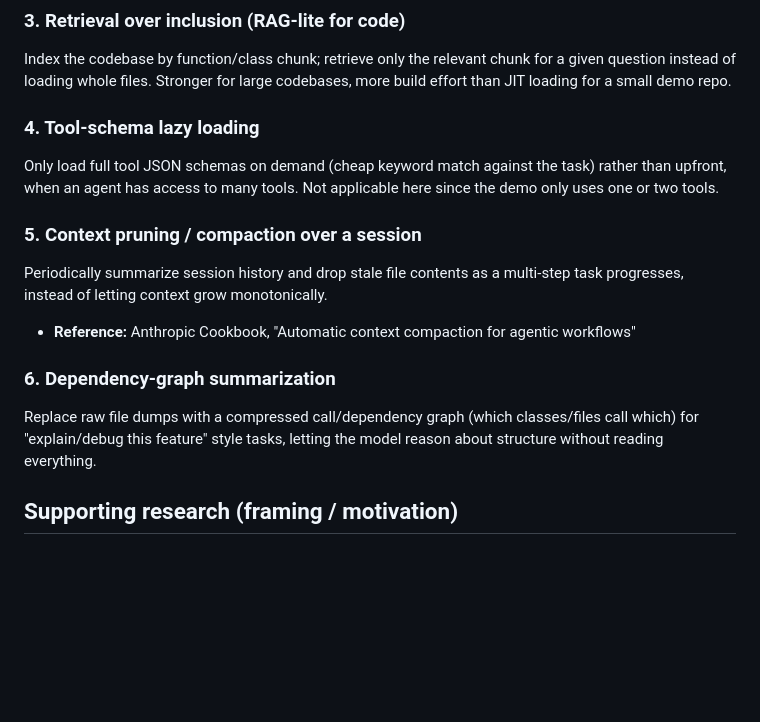
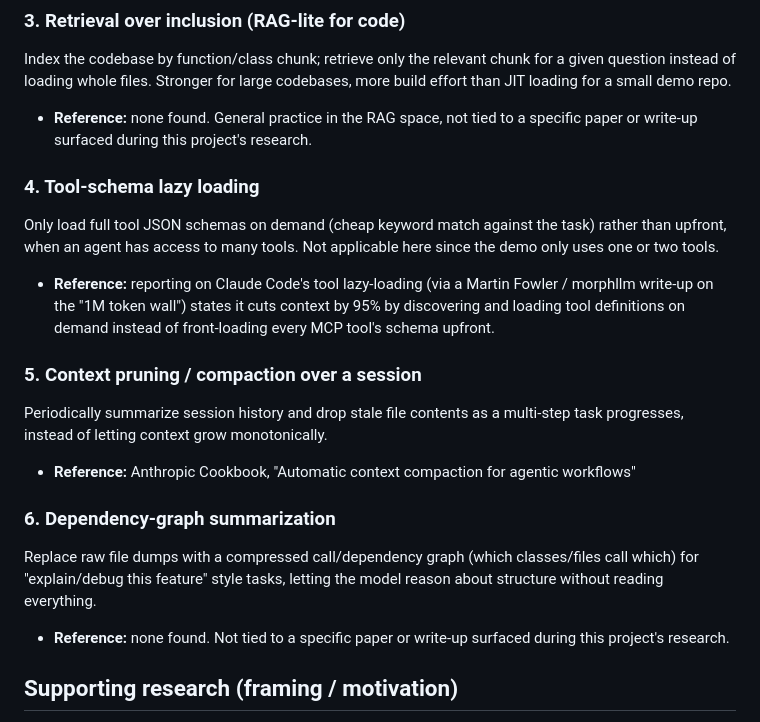
Before and after one commit to mnguyen-casci/hackathon, a Markdown page: STRATEGIES.md, the part around the change. Rendered like a GitHub page; blank space fills up the shorter version.

Commit message:
Add missing references and flag uncited strategies in STRATEGIES.md
Tool-schema lazy loading had a citation from earlier research that
never made it into the doc; retrieval-over-inclusion and
dependency-graph summarization are marked as uncited so it's clear to
a reader they weren't backed by a specific source found during research.

Co-Authored-By: Claude Sonnet 5 <noreply@anthropic.com>

```diff
--- a/STRATEGIES.md
+++ b/STRATEGIES.md
@@ -31,10 +31,18 @@ Index the codebase by function/class chunk; retrieve only the relevant chunk
 for a given question instead of loading whole files. Stronger for large
 codebases, more build effort than JIT loading for a small demo repo.
 
+- **Reference:** none found. General practice in the RAG space, not tied to
+  a specific paper or write-up surfaced during this project's research.
+
 ### 4. Tool-schema lazy loading
 Only load full tool JSON schemas on demand (cheap keyword match against the
 task) rather than upfront, when an agent has access to many tools. Not
 applicable here since the demo only uses one or two tools.
+
+- **Reference:** reporting on Claude Code's tool lazy-loading (via a Martin
+  Fowler / morphllm write-up on the "1M token wall") states it cuts context
+  by 95% by discovering and loading tool definitions on demand instead of
+  front-loading every MCP tool's schema upfront.
 
 ### 5. Context pruning / compaction over a session
 Periodically summarize session history and drop stale file contents as a
@@ -47,6 +55,9 @@ multi-step task progresses, instead of letting context grow monotonically.
 Replace raw file dumps with a compressed call/dependency graph (which
 classes/files call which) for "explain/debug this feature" style tasks,
 letting the model reason about structure without reading everything.
+
+- **Reference:** none found. Not tied to a specific paper or write-up
+  surfaced during this project's research.
 
 ## Supporting research (framing / motivation)
 
```
